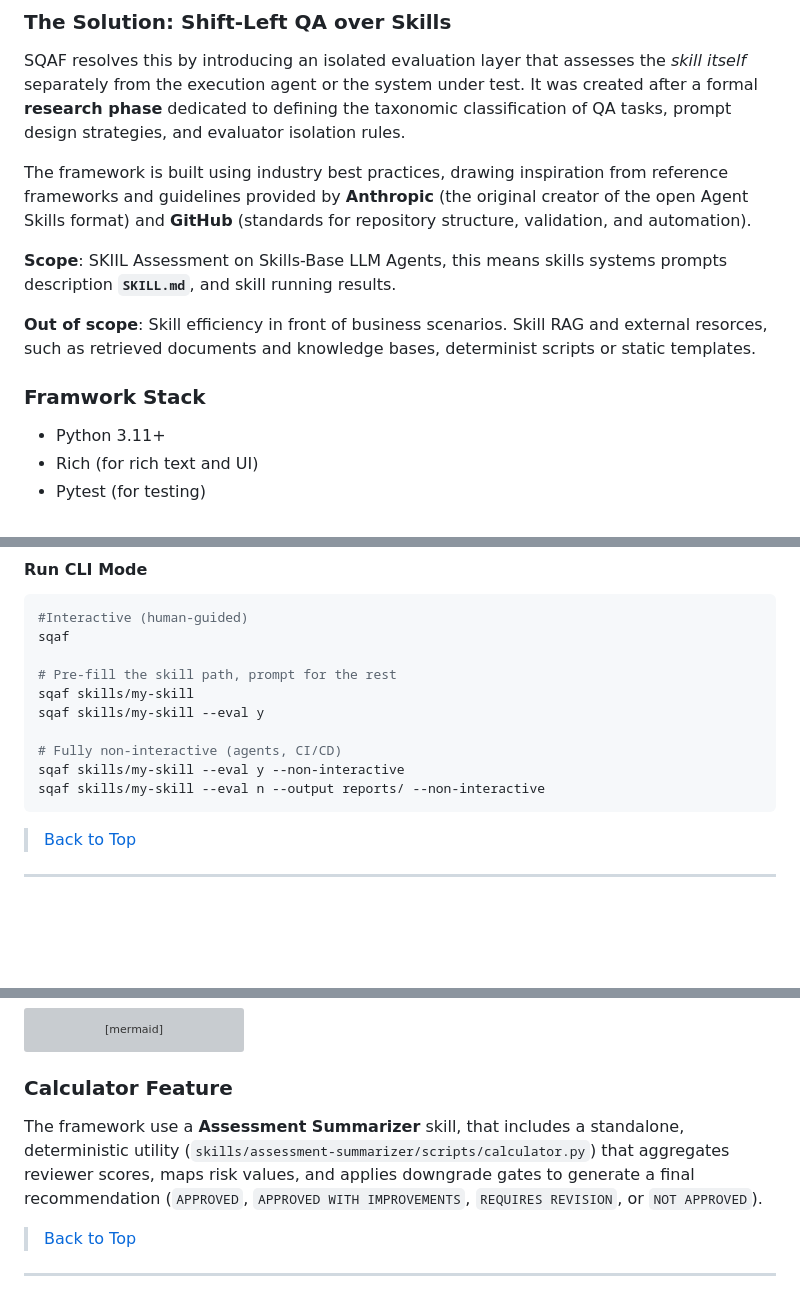
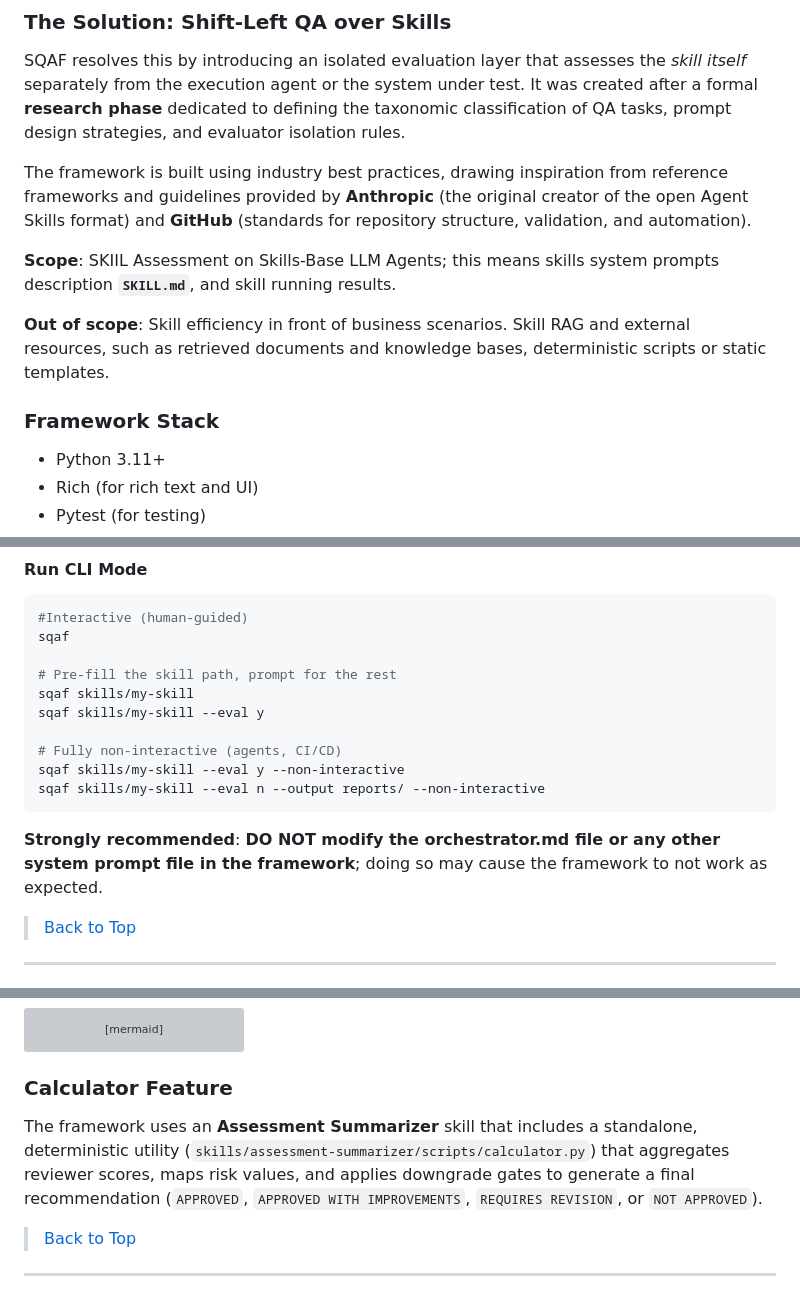
Before and after one commit to LetyPG/Skill-Quality-Assurance-Framework-SQAF, a Markdown page: README.md, 3 parts joined by grey strips. Drawn GitHub-style; blank space fills up the shorter version; grey boxes are pictures that could not be loaded.

````diff
--- a/README.md
+++ b/README.md
@@ -51,11 +51,11 @@ SQAF resolves this by introducing an isolated evaluation layer that assesses the
 
 The framework is built using industry best practices, drawing inspiration from reference frameworks and guidelines provided by **Anthropic** (the original creator of the open Agent Skills format) and **GitHub** (standards for repository structure, validation, and automation).
 
-**Scope**: SKIIL Assessment on Skills-Base LLM Agents, this means skills systems prompts description **`SKILL.md`**, and skill running results.
+**Scope**: SKIIL Assessment on Skills-Base LLM Agents; this means skills system prompts description **`SKILL.md`**, and skill running results.
 
-**Out of scope**: Skill efficiency in front of business scenarios. Skill RAG and external resorces, such as retrieved documents and knowledge bases, determinist scripts or static templates.
+**Out of scope**: Skill efficiency in front of business scenarios. Skill RAG and external resources, such as retrieved documents and knowledge bases, deterministic scripts or static templates.
 
-### Framwork Stack
+### Framework Stack
 
 - Python 3.11+
 - Rich (for rich text and UI)
@@ -170,6 +170,9 @@ sqaf skills/my-skill --eval y
 sqaf skills/my-skill --eval y --non-interactive
 sqaf skills/my-skill --eval n --output reports/ --non-interactive
 ```
+
+**Strongly recommended**: **DO NOT modify the orchestrator.md file or any other system prompt file in the framework**; doing so may cause the framework to not work as expected.
+
 >[Back to Top](#index)
 ---
 ## System Prerequisites & LLM Dependency
@@ -252,7 +255,7 @@ graph TD
 ```
 
 ### Calculator Feature
-The framework use a **Assessment Summarizer** skill, that includes a standalone, deterministic utility (`skills/assessment-summarizer/scripts/calculator.py`) that aggregates reviewer scores, maps risk values, and applies downgrade gates to generate a final recommendation (`APPROVED`, `APPROVED WITH IMPROVEMENTS`, `REQUIRES REVISION`, or `NOT APPROVED`).
+The framework uses an **Assessment Summarizer** skill that includes a standalone, deterministic utility (`skills/assessment-summarizer/scripts/calculator.py`) that aggregates reviewer scores, maps risk values, and applies downgrade gates to generate a final recommendation (`APPROVED`, `APPROVED WITH IMPROVEMENTS`, `REQUIRES REVISION`, or `NOT APPROVED`).
 
 >[Back to Top](#index)
 ---
````
Also changed, not shown: other parts of README.md (+12 -10 lines).
